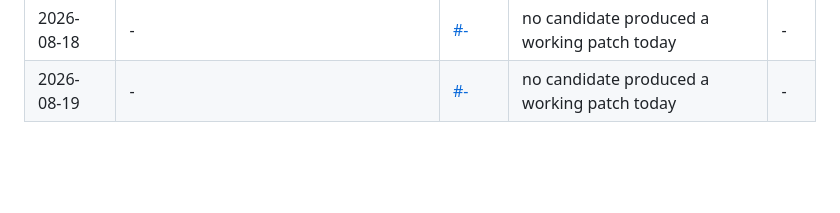
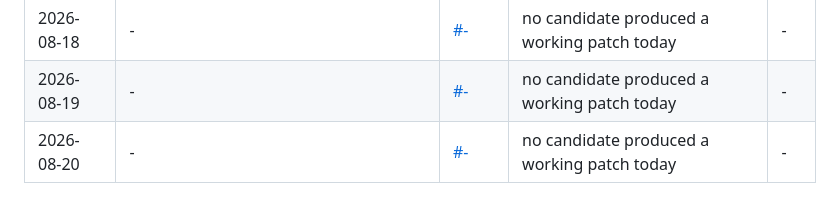
Before and after one commit to P-r-e-m-i-u-m/generative-ai-engineering-lab, a Markdown page: pr-log.md, the part around the change. GitHub-like rendering; blank space fills up the shorter version.

Commit message:
chore: log daily PR hunter run

```diff
--- a/pr-log.md
+++ b/pr-log.md
@@ -58,3 +58,4 @@
 | 2026-08-17 | - | [#-](-) | no candidate produced a working patch today | - |
 | 2026-08-18 | - | [#-](-) | no candidate produced a working patch today | - |
 | 2026-08-19 | - | [#-](-) | no candidate produced a working patch today | - |
+| 2026-08-20 | - | [#-](-) | no candidate produced a working patch today | - |
```
